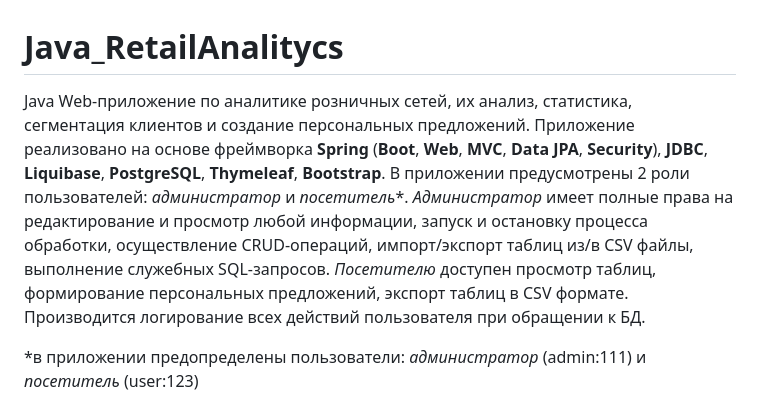
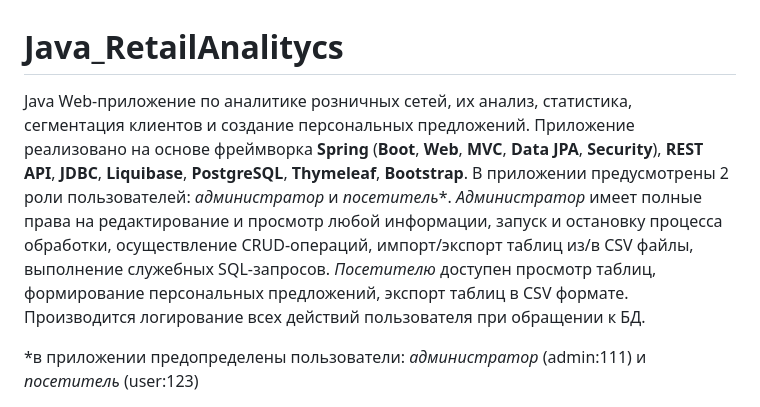
Before and after one commit to lkathary/Java_RetailAnalitycs, a Markdown page: README.md, the part around the change. Drawn GitHub-style.

```diff
--- a/README.md
+++ b/README.md
@@ -1,6 +1,6 @@
 # Java_RetailAnalitycs
 
-Java Web-приложение по аналитике розничных сетей, их анализ, статистика, сегментация клиентов и создание персональных предложений. Приложение реализовано на основе фреймворка **Spring** (**Boot**, **Web**, **MVC**, **Data JPA**, **Security**), **JDBC**, **Liquibase**, **PostgreSQL**, **Thymeleaf**, **Bootstrap**. В приложении предусмотрены 2 роли пользователей: *администратор* и *посетитель**. *Администратор* имеет полные права на редактирование и просмотр любой информации, запуск и остановку процесса обработки, осуществление CRUD-операций, импорт/экспорт таблиц из/в CSV файлы, выполнение служебных SQL-запросов. *Посетителю* доступен просмотр таблиц, формирование персональных предложений, экспорт таблиц в CSV формате.
+Java Web-приложение по аналитике розничных сетей, их анализ, статистика, сегментация клиентов и создание персональных предложений. Приложение реализовано на основе фреймворка **Spring** (**Boot**, **Web**, **MVC**, **Data JPA**, **Security**), **REST API**, **JDBC**, **Liquibase**, **PostgreSQL**, **Thymeleaf**, **Bootstrap**. В приложении предусмотрены 2 роли пользователей: *администратор* и *посетитель**. *Администратор* имеет полные права на редактирование и просмотр любой информации, запуск и остановку процесса обработки, осуществление CRUD-операций, импорт/экспорт таблиц из/в CSV файлы, выполнение служебных SQL-запросов. *Посетителю* доступен просмотр таблиц, формирование персональных предложений, экспорт таблиц в CSV формате.
 Производится логирование всех действий пользователя при обращении к БД.
 
 *в приложении предопределены пользователи: *администратор* (admin:111) и *посетитель* (user:123)
```
